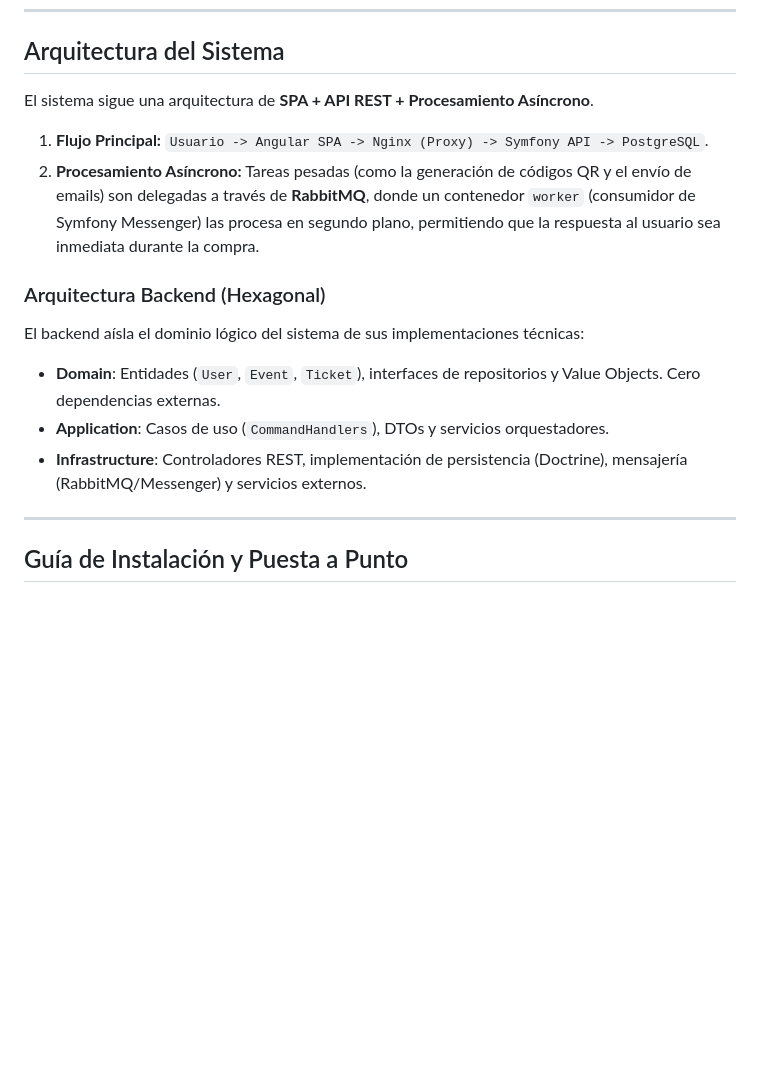
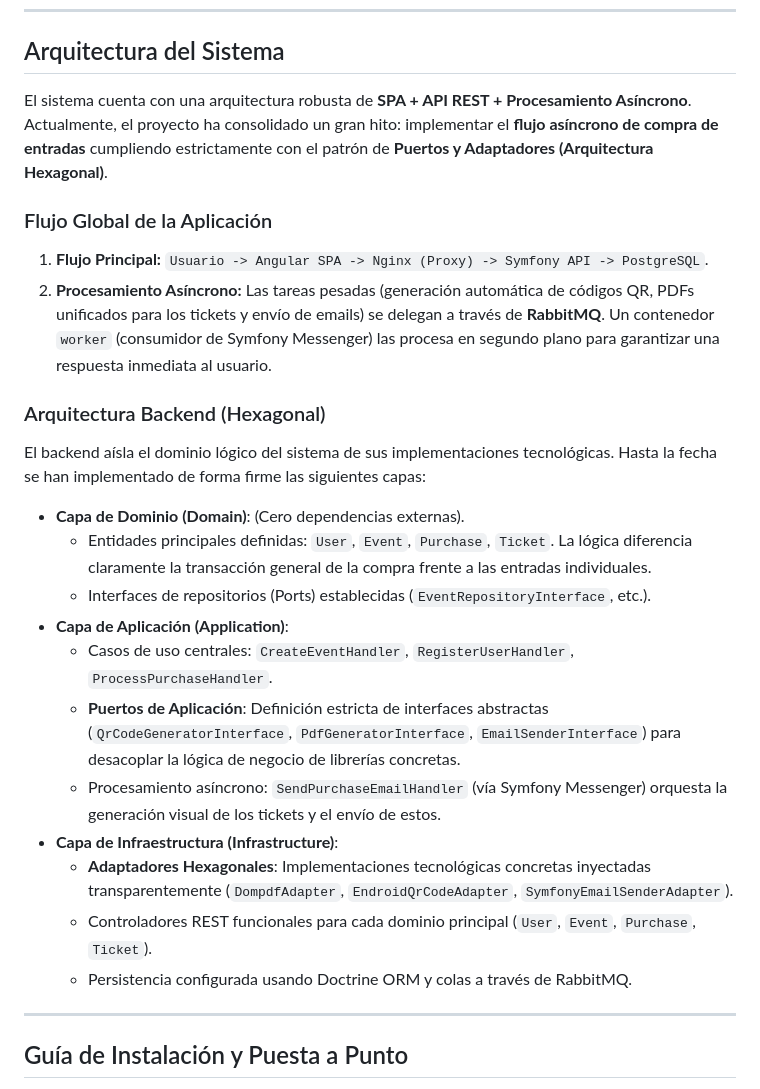
Before and after one commit to JoseRomanDev/EntryPass, a Markdown page: README.md, the part around one of its changes. Drawn GitHub-style; blank space fills up the shorter version.

```diff
--- a/README.md
+++ b/README.md
@@ -31,16 +31,26 @@ El proyecto está construido utilizando tecnologías modernas y estándares de l
 
 ##  Arquitectura del Sistema
 
-El sistema sigue una arquitectura de **SPA + API REST + Procesamiento Asíncrono**.
+El sistema cuenta con una arquitectura robusta de **SPA + API REST + Procesamiento Asíncrono**. Actualmente, el proyecto ha consolidado un gran hito: implementar el **flujo asíncrono de compra de entradas** cumpliendo estrictamente con el patrón de **Puertos y Adaptadores (Arquitectura Hexagonal)**.
 
+### Flujo Global de la Aplicación
 1. **Flujo Principal:** `Usuario -> Angular SPA -> Nginx (Proxy) -> Symfony API -> PostgreSQL`.
-2. **Procesamiento Asíncrono:** Tareas pesadas (como la generación de códigos QR y el envío de emails) son delegadas a través de **RabbitMQ**, donde un contenedor `worker` (consumidor de Symfony Messenger) las procesa en segundo plano, permitiendo que la respuesta al usuario sea inmediata durante la compra.
+2. **Procesamiento Asíncrono:** Las tareas pesadas (generación automática de códigos QR, PDFs unificados para los tickets y envío de emails) se delegan a través de **RabbitMQ**. Un contenedor `worker` (consumidor de Symfony Messenger) las procesa en segundo plano para garantizar una respuesta inmediata al usuario.
 
 ### Arquitectura Backend (Hexagonal)
-El backend aísla el dominio lógico del sistema de sus implementaciones técnicas:
-* **Domain**: Entidades (`User`, `Event`, `Ticket`), interfaces de repositorios y Value Objects. Cero dependencias externas.
-* **Application**: Casos de uso (`CommandHandlers`), DTOs y servicios orquestadores.
-* **Infrastructure**: Controladores REST, implementación de persistencia (Doctrine), mensajería (RabbitMQ/Messenger) y servicios externos.
+El backend aísla el dominio lógico del sistema de sus implementaciones tecnológicas. Hasta la fecha se han implementado de forma firme las siguientes capas:
+
+* **Capa de Dominio (Domain)**: (Cero dependencias externas).
+  * Entidades principales definidas: `User`, `Event`, `Purchase`, `Ticket`. La lógica diferencia claramente la transacción general de la compra frente a las entradas individuales.
+  * Interfaces de repositorios (Ports) establecidas (`EventRepositoryInterface`, etc.).
+* **Capa de Aplicación (Application)**:
+  * Casos de uso centrales: `CreateEventHandler`, `RegisterUserHandler`, `ProcessPurchaseHandler`.
+  * **Puertos de Aplicación**: Definición estricta de interfaces abstractas (`QrCodeGeneratorInterface`, `PdfGeneratorInterface`, `EmailSenderInterface`) para desacoplar la lógica de negocio de librerías concretas.
+  * Procesamiento asíncrono: `SendPurchaseEmailHandler` (vía Symfony Messenger) orquesta la generación visual de los tickets y el envío de estos.
+* **Capa de Infraestructura (Infrastructure)**:
+  * **Adaptadores Hexagonales**: Implementaciones tecnológicas concretas inyectadas transparentemente (`DompdfAdapter`, `EndroidQrCodeAdapter`, `SymfonyEmailSenderAdapter`).
+  * Controladores REST funcionales para cada dominio principal (`User`, `Event`, `Purchase`, `Ticket`).
+  * Persistencia configurada usando Doctrine ORM y colas a través de RabbitMQ.
 
 ---
 
```
Also changed, not shown: other parts of README.md (+17 -20 lines).
